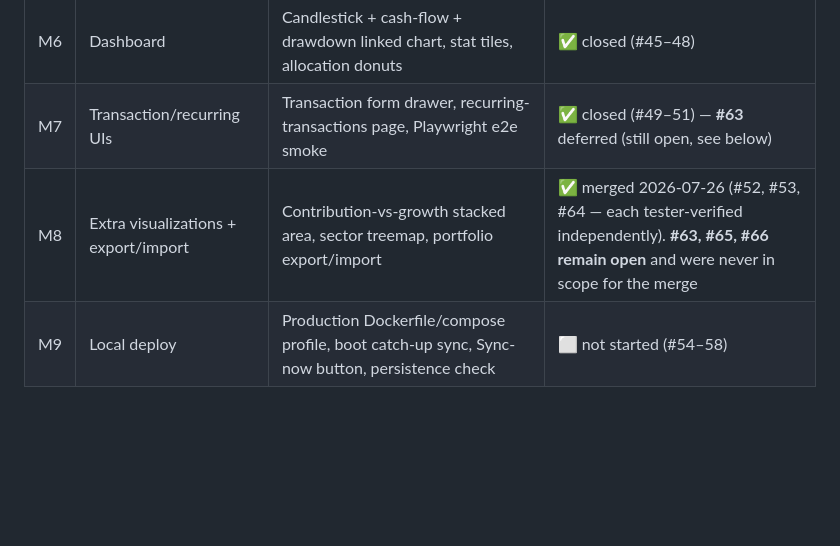
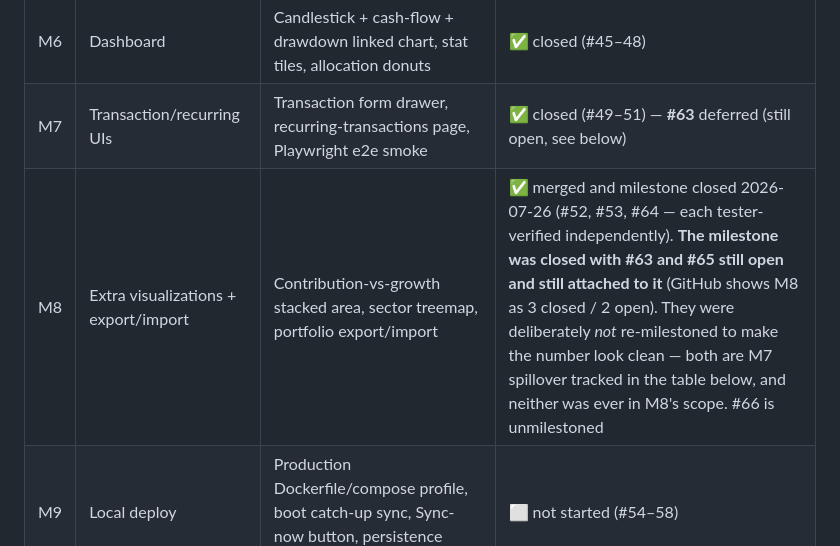
Before and after one commit to amyotjl/PortfolioView, a Markdown page: docs/STATUS.md, the part around the change. GitHub-like rendering; blank space fills up the shorter version.

Commit message:
docs: note M8 closed with #63/#65 still attached and open

```diff
--- a/docs/STATUS.md
+++ b/docs/STATUS.md
@@ -39,7 +39,7 @@ acceptance-criteria text.
 | M5 | Frontend shell + auth + portfolios | Router/Pinia/PrimeVue shell, zod schemas, auth pages, portfolios CRUD, Vitest harness | ✅ closed (#40–44) |
 | M6 | Dashboard | Candlestick + cash-flow + drawdown linked chart, stat tiles, allocation donuts | ✅ closed (#45–48) |
 | M7 | Transaction/recurring UIs | Transaction form drawer, recurring-transactions page, Playwright e2e smoke | ✅ closed (#49–51) — **#63** deferred (still open, see below) |
-| M8 | Extra visualizations + export/import | Contribution-vs-growth stacked area, sector treemap, portfolio export/import | ✅ merged 2026-07-26 (#52, #53, #64 — each tester-verified independently). **#63, #65, #66 remain open** and were never in scope for the merge |
+| M8 | Extra visualizations + export/import | Contribution-vs-growth stacked area, sector treemap, portfolio export/import | ✅ merged and milestone closed 2026-07-26 (#52, #53, #64 — each tester-verified independently). **The milestone was closed with #63 and #65 still open and still attached to it** (GitHub shows M8 as 3 closed / 2 open). They were deliberately *not* re-milestoned to make the number look clean — both are M7 spillover tracked in the table below, and neither was ever in M8's scope. #66 is unmilestoned |
 | M9 | Local deploy | Production Dockerfile/compose profile, boot catch-up sync, Sync-now button, persistence check | ⬜ not started (#54–58) |
 
 ## Frontend building blocks already in `frontend/src/` (M5+M6 — extend, don't rebuild)
```
